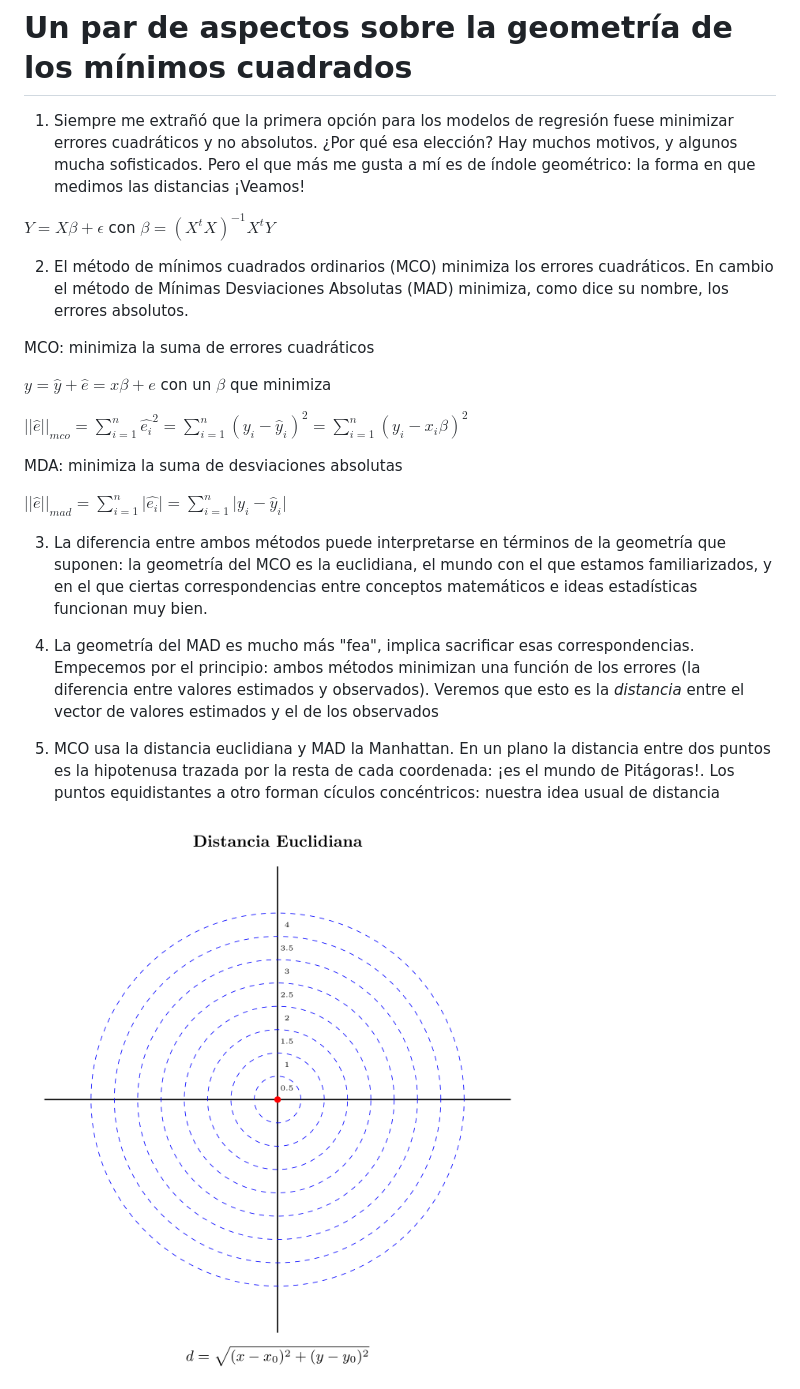
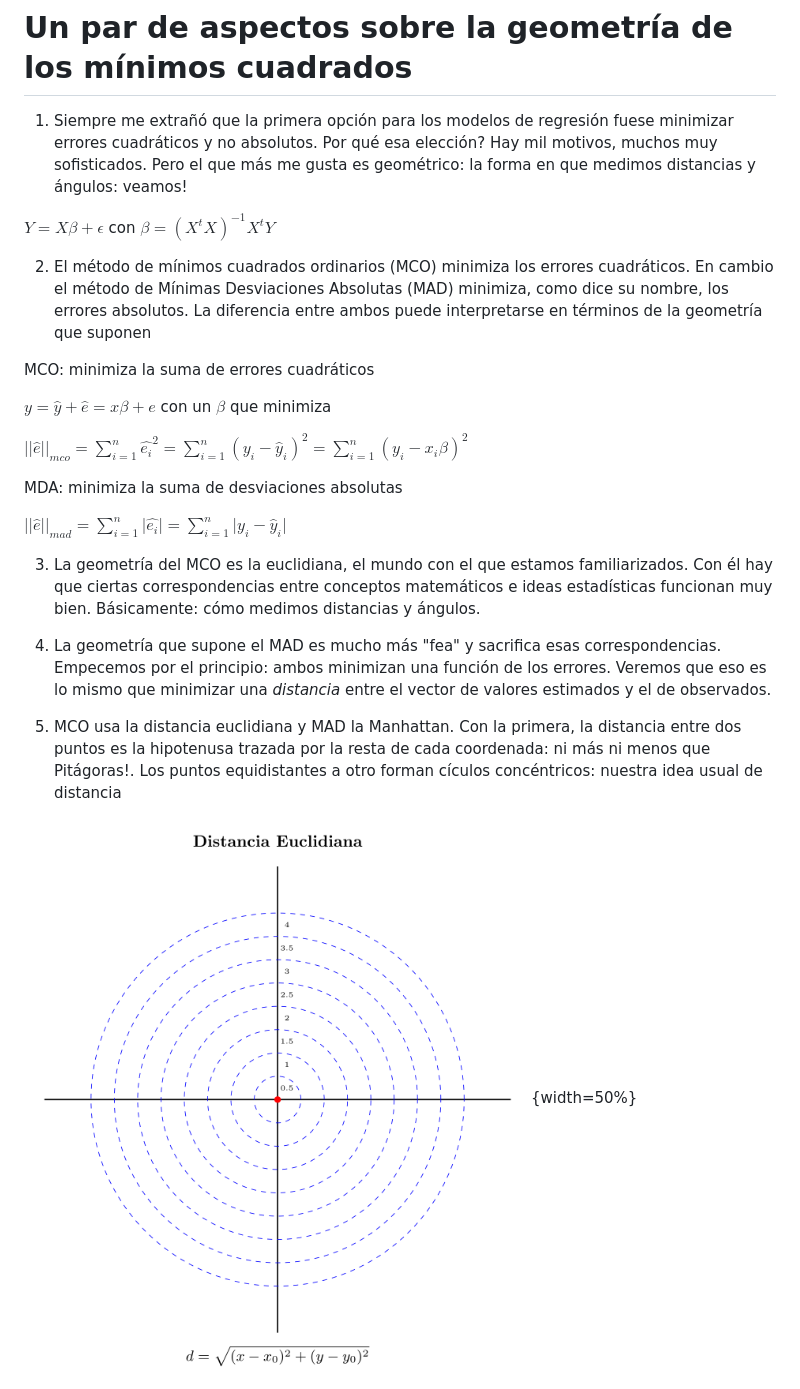
Before and after one commit to fmgarciadiaz/Regresion-Lineal-y-Proyeccion, a Markdown page: README.md, the part around the change printed below. GitHub-like rendering.

```diff
--- a/README.md
+++ b/README.md
@@ -1,10 +1,10 @@
 # Un par de aspectos sobre la geometría de los mínimos cuadrados
 
-1. Siempre me extrañó que la primera opción para los modelos de regresión fuese minimizar errores cuadráticos y no absolutos. ¿Por qué esa elección? Hay muchos motivos, y algunos mucha sofisticados. Pero el que más me gusta a mí es de índole geométrico: la forma en que medimos las distancias ¡Veamos!
+1. Siempre me extrañó que la primera opción para los modelos de regresión fuese minimizar errores cuadráticos y no absolutos. Por qué esa elección? Hay mil motivos, muchos muy sofisticados. Pero el que más me gusta es geométrico: la forma en que medimos distancias y ángulos: veamos!
 
 $Y = X\beta + \epsilon$ con $\beta=(X^tX)^{-1}X^tY$
 
-2. El método de mínimos cuadrados ordinarios (MCO) minimiza los errores cuadráticos. En cambio el método de Mínimas Desviaciones Absolutas (MAD) minimiza, como dice su nombre, los errores absolutos.
+2. El método de mínimos cuadrados ordinarios (MCO) minimiza los errores cuadráticos. En cambio el método de Mínimas Desviaciones Absolutas (MAD) minimiza, como dice su nombre, los errores absolutos. La diferencia entre ambos puede interpretarse en términos de la geometría que suponen
 
 MCO: minimiza la suma de errores cuadráticos
 
@@ -16,11 +16,11 @@ MDA: minimiza la suma de desviaciones absolutas
 
  $\lvert\lvert\hat{e}\rvert\rvert_{mad}=\sum_{i=1}^{n}\lvert\hat{e_i}\rvert=\sum_{i=1}^{n}\lvert y_i-\hat{y}_i\rvert$
 
-3. La diferencia entre ambos métodos puede interpretarse en términos de la geometría que suponen: la geometría del MCO es la euclidiana, el mundo con el que estamos familiarizados, y en el que ciertas correspondencias entre conceptos matemáticos e ideas estadísticas funcionan muy bien.
+3. La geometría del MCO es la euclidiana, el mundo con el que estamos familiarizados. Con él hay que ciertas correspondencias entre conceptos matemáticos e ideas estadísticas funcionan muy bien. Básicamente: cómo medimos distancias y ángulos.
 
-4. La geometría del MAD es mucho más "fea", implica sacrificar esas correspondencias. Empecemos por el principio: ambos métodos minimizan una función de los errores (la diferencia entre valores estimados y observados). Veremos que esto es la *distancia* entre el vector de valores estimados y el de los observados
+4. La geometría que supone el MAD es mucho más "fea" y sacrifica esas correspondencias. Empecemos por el principio: ambos minimizan una función de los errores. Veremos que eso es lo mismo que minimizar una *distancia* entre el vector de valores estimados y el de observados.
 
-5. MCO usa la distancia euclidiana y MAD la Manhattan. En un plano la distancia entre dos puntos es la hipotenusa trazada por la resta de cada coordenada: ¡es el mundo de Pitágoras!. Los puntos equidistantes a otro forman cículos concéntricos: nuestra idea usual de distancia
+5. MCO usa la distancia euclidiana y MAD la Manhattan. Con la primera, la distancia entre dos puntos es la hipotenusa trazada por la resta de cada coordenada: ni más ni menos que Pitágoras!. Los puntos equidistantes a otro forman cículos concéntricos: nuestra idea usual de distancia
 
-![](images/Euclidiana.png)
+![](images/Euclidiana.png){width=50%}
 
```
Also changed, not shown: other parts of README.md (+10 -8 lines), images/Distancia-euclides.png (added), 6 other files.
